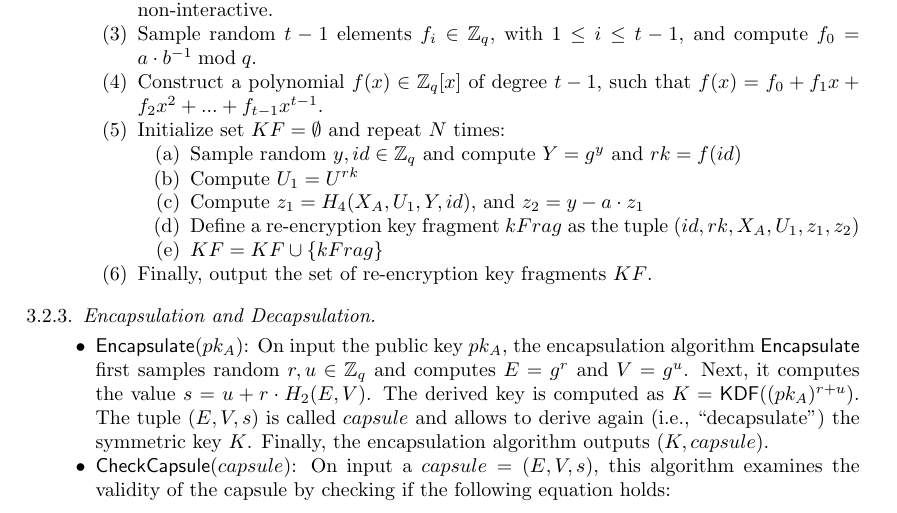
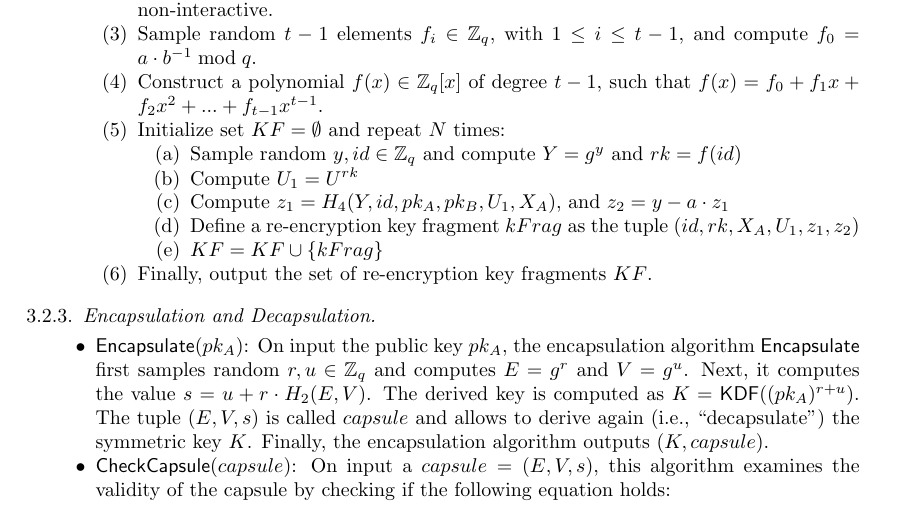
Before and after one commit to nucypher/umbral-doc, a LaTeX paper (umbral-doc.tex): part of page 4 of 6, cut so that both start at the same text. Compiled offline with pdfLaTeX.

Commit message:
Updated kFrag signature

```diff
--- a/umbral-doc.tex
+++ b/umbral-doc.tex
@@ -195,7 +195,7 @@ For simplicity, we will omit the public parameters from the rest of the function
     \begin{enumerate}
     \item Sample random $y, id \in \mathbb Z_q$ and compute $Y = g^y$ and $rk = f(id)$
     \item Compute $U_1 = U^{rk}$
-    \item Compute $z_1 = H_4(X_A, U_1, Y, id)$, and $z_2 = y - a \cdot z_1$
+    \item Compute $z_1 = H_4(Y, id, pk_A, pk_B, U_1, X_A)$, and $z_2 = y - a \cdot z_1$
     \item Define a re-encryption key fragment $kFrag$ as the tuple $(id, rk, X_A, U_1, z_1, z_2)$
     \item $KF = KF \cup \{kFrag\}$
 	\end{enumerate}
```
Also changed, not shown: umbral-doc.pdf.
